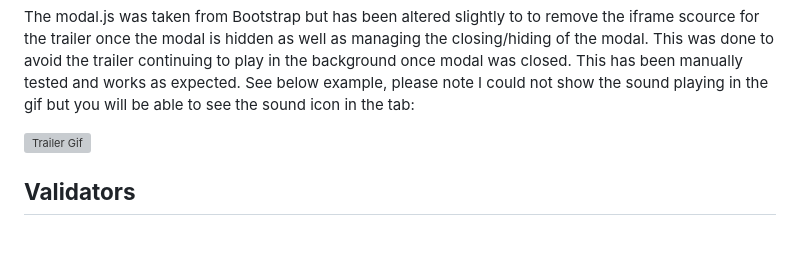
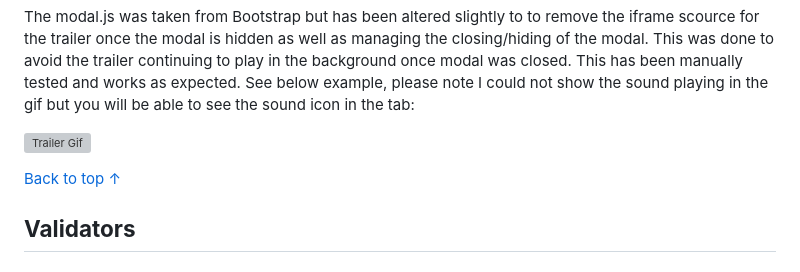
Before and after one commit to seanf316/P4-Cinema-Go, a Markdown page: TESTING.md, the part around the change printed below. GitHub-like rendering; blank space fills up the shorter version; grey boxes are pictures that could not be loaded.

Commit message:
Fixed content table links in Markdown docs

```diff
--- a/TESTING.md
+++ b/TESTING.md
@@ -551,6 +551,8 @@ The modal.js was taken from Bootstrap but has been altered slightly to to remove
 
 ![Trailer Gif](/docs/gifs/trailer.gif)
 
+[Back to top &uarr;](#contents)
+
 ## **Validators**
 
 ### **CI Python Linter**
```
Also changed, not shown: other parts of TESTING.md (+10 -10 lines), README.md (+4 -4 lines).
